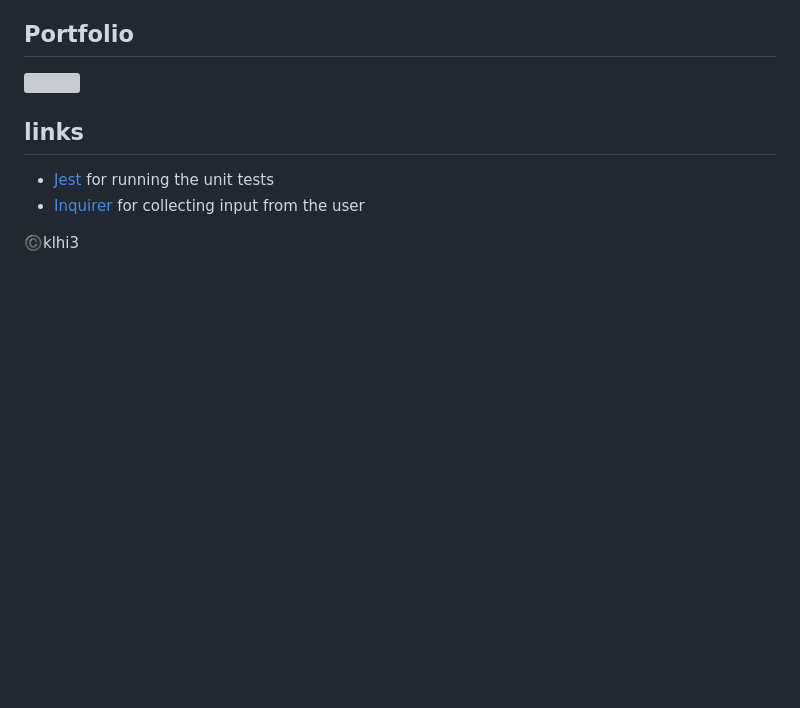
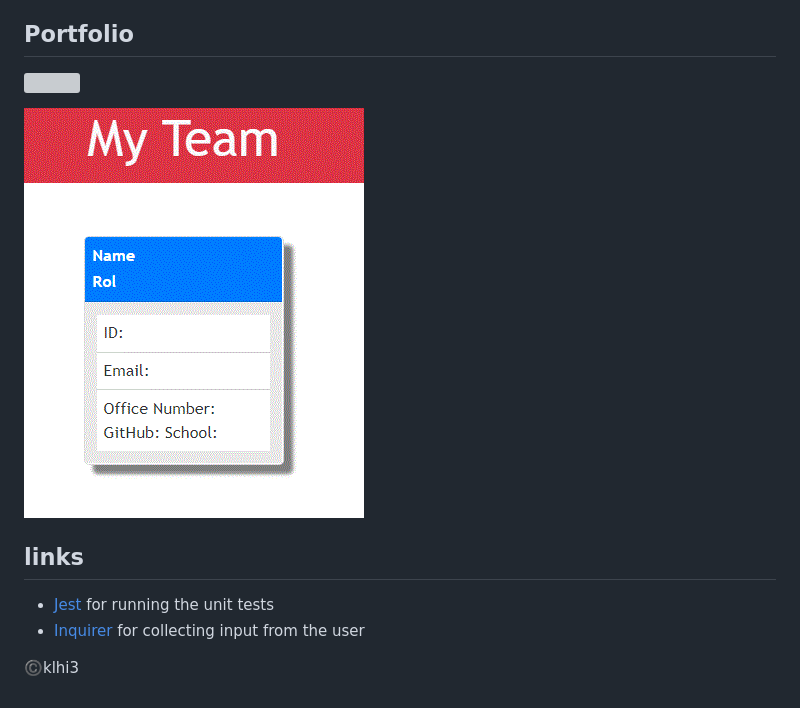
Before and after one commit to klhi3/github-team-profile-generator, a Markdown page: README.md, the part around the change. GitHub-like rendering; pictures changed too: assets/images/template.gif (added); blank space fills up the shorter version; grey boxes are pictures that could not be loaded.

```diff
--- a/README.md
+++ b/README.md
@@ -50,6 +50,8 @@ Successfully created index.html!
 ![](./assets/images/page.gif)
 
 
+![Template](./assets/images/template.gif)
+
 
 ## links
 * [Jest](https://www.npmjs.com/package/jest) for running the unit tests
```
Also changed, not shown: 6 other files.
